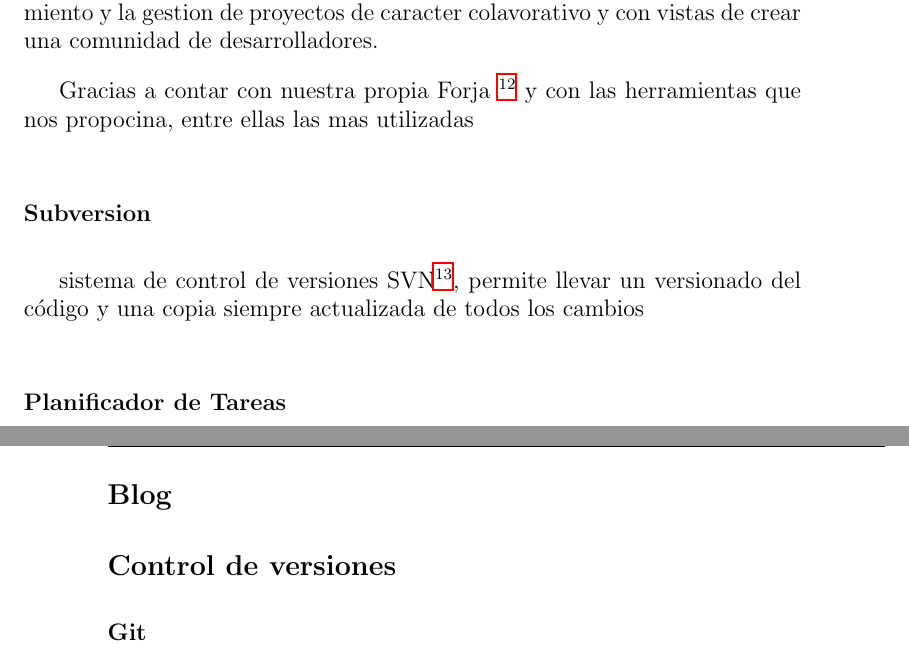
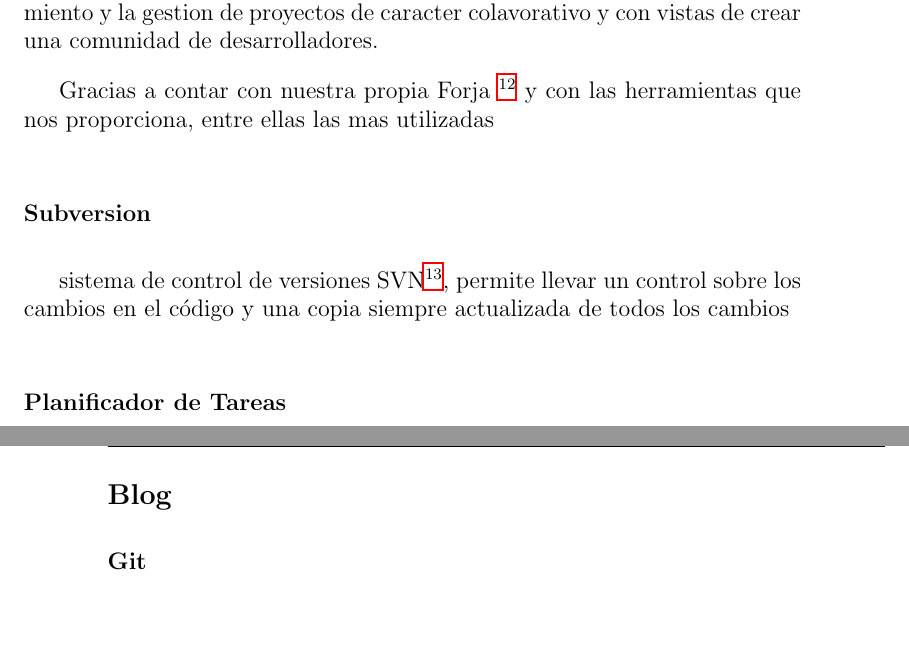
Before and after one commit to ablanco/dissim-memoria, a LaTeX book (dea.tex, which reads capitulo5/cap5.tex): two parts of pages 43 and 44 of 67, joined at a grey line, cut so that both start at the same text, the shorter picture padded with empty space. Compiled offline with LaTeX, dvips and Ghostscript.

Commit message:
eye candy

```diff
--- a/capitulo5/cap5.tex
+++ b/capitulo5/cap5.tex
@@ -82,12 +82,13 @@ colavorativo y con vistas de crear una comunidad de desarrolladores.
 
 Gracias a contar con nuestra propia Forja
 \footnote{https://forja.rediris.es/projects/cusl4-catastrof/} y con las
-herramientas que nos propocina, entre ellas las mas utilizadas
+herramientas que nos proporciona, entre ellas las mas utilizadas
 \subsubsection*{Subversion}
 %Esta bien, pero es muy limitao
 sistema de control de versiones
 SVN\footnote{http://es.wikipedia.org/wiki/Subversion}, permite llevar un
-versionado del código y una copia siempre actualizada de todos los cambios
+control sobre los cambios en el código y una copia siempre actualizada de
+todos los cambios
 \subsubsection*{Planificador de Tareas}
 La forja también dispone de una sencilla aplicación de control de tareas.
 que entre otras cosas,lo que permite es:
@@ -102,15 +103,13 @@ misma.
 Con estos sencillos parámetros la herramienta incluso genera un diagrama de
 GANT
 \footnote{Diagrama de
-Gantt:\url{http://es.wikipedia.org/wiki/Diagrama_de_Gantt}}  para ayudarte con
+Gantt:\url{http://es.wikipedia.org/wiki/Diagrama_de_Gantt}} para ayudarte con
 la planificación.
 
 \subsection*{Blog}
 %Es una buena idea, porque al escribir articulos sirve para pensar mas en lo que
 %haces y darle visiblidad, tambien era un requisito para el concurso de software
 %libre y sirve para historico y desarrollo  del proyecto.
-\subsection*{Control de versiones}
-%Es lo mejor para el trabajo distribuido, y mantiene la cohesion de lo echo
 
 \subsubsection*{Git}
 %Nueva forma de ver las cosas, muchos commits, cambios muy controlaos,
```
